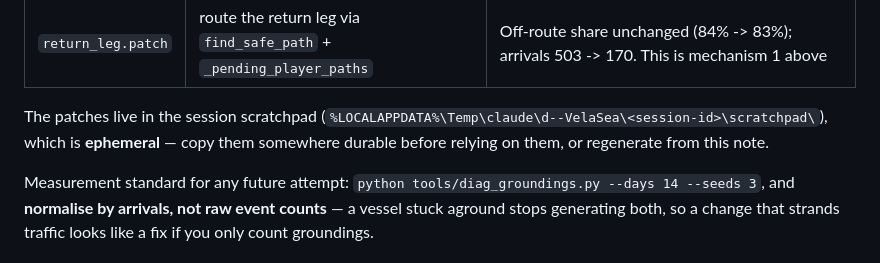
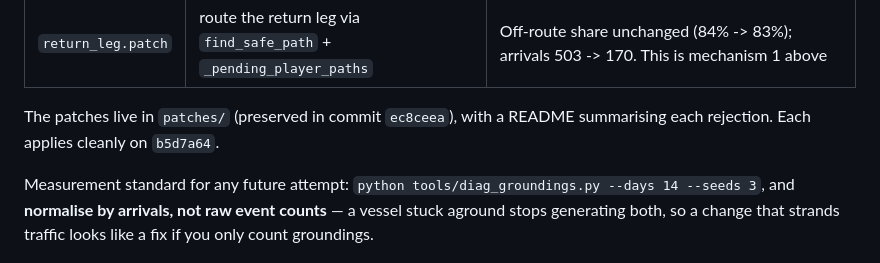
Before and after one commit to VelaWind/vela-sea, a Markdown page: KNOWN_ISSUES.md, the part around the change. Rendered like a GitHub page.

Commit message:
Docs: fix patch location pointer

```diff
--- a/KNOWN_ISSUES.md
+++ b/KNOWN_ISSUES.md
@@ -56,10 +56,8 @@ Rejected patches (each applies cleanly on `b5d7a64`, each fully measured):
 | `refloat_v2.patch` | on refloat, move to a low-water-sized seaward standoff instead of refloating in place | Kills the 157x same-spot loop and transforms rescue health (never-rescued 10% -> 3%), but re-exposes freed vessels: uniq/arr 0.125 -> 0.742 |
 | `return_leg.patch` | route the return leg via `find_safe_path` + `_pending_player_paths` | Off-route share unchanged (84% -> 83%); arrivals 503 -> 170. This is mechanism 1 above |
 
-The patches live in the session scratchpad
-(`%LOCALAPPDATA%\Temp\claude\d--VelaSea\<session-id>\scratchpad\`), which is
-**ephemeral** — copy them somewhere durable before relying on them, or
-regenerate from this note.
+The patches live in `patches/` (preserved in commit `ec8ceea`), with a
+README summarising each rejection. Each applies cleanly on `b5d7a64`.
 
 Measurement standard for any future attempt: `python tools/diag_groundings.py
 --days 14 --seeds 3`, and **normalise by arrivals, not raw event counts** — a
```
